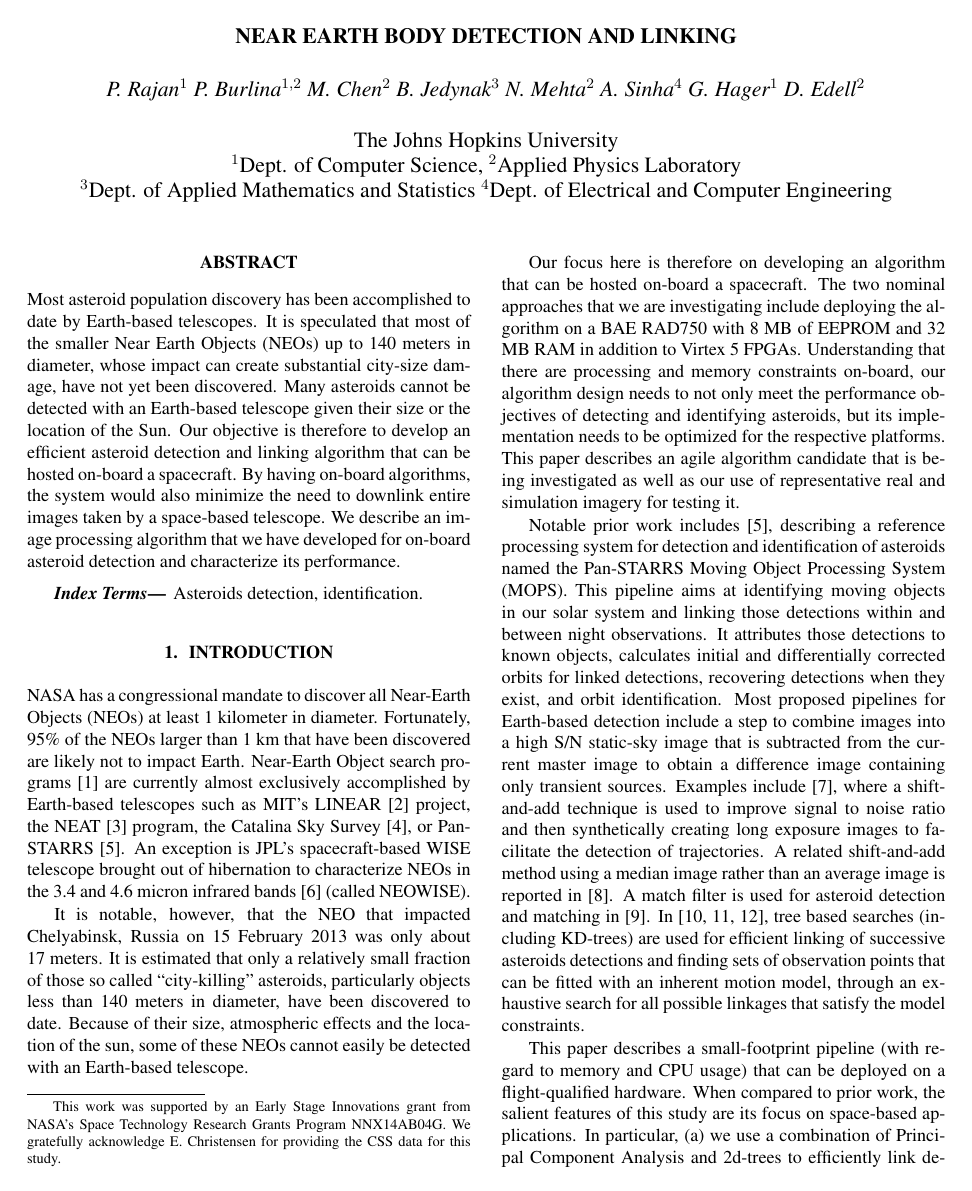
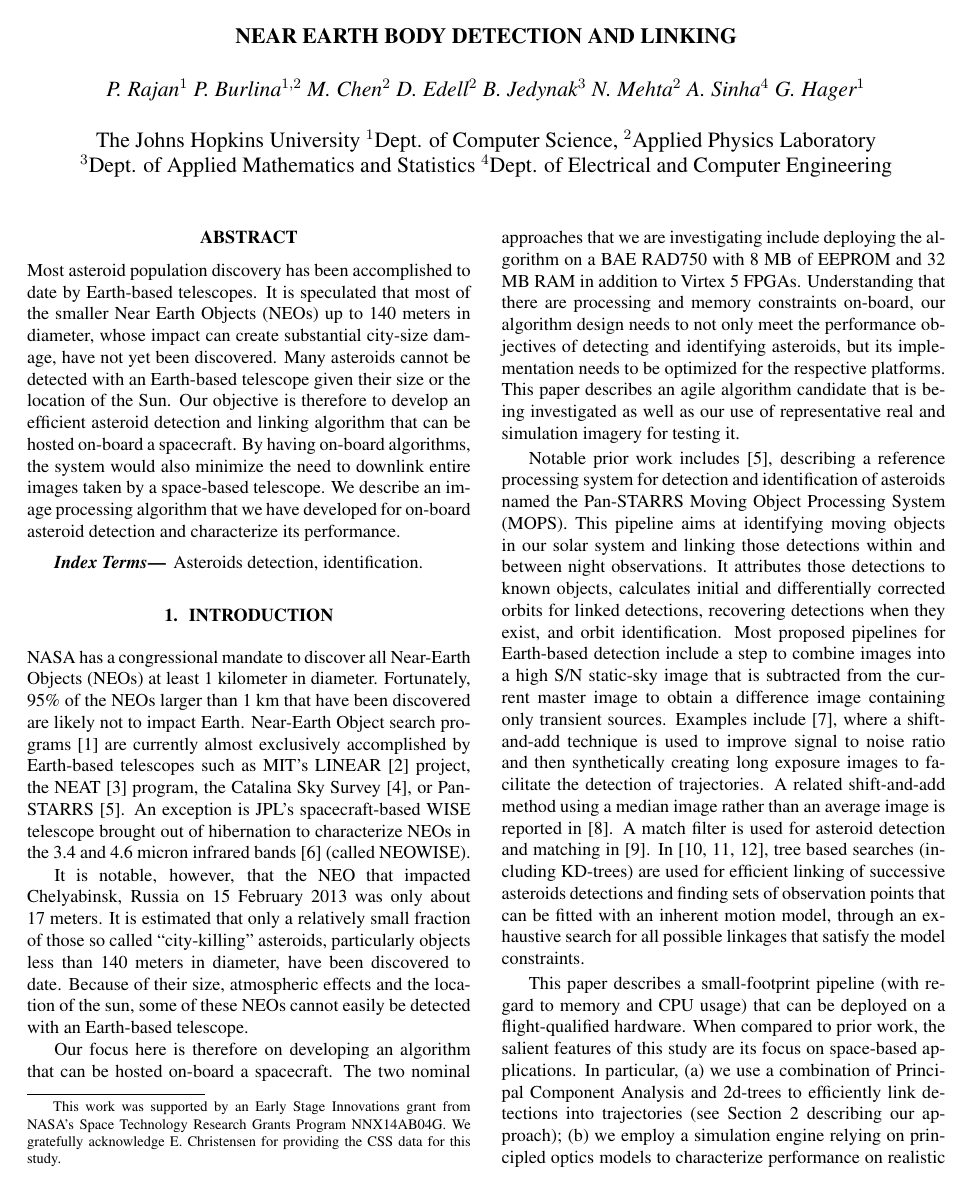
Before and after one commit to pmbpmb/2015_asteroid, a LaTeX paper (2015_ICIP_asteroid/main.tex): page 1 of 5. Compiled offline with pdfLaTeX.

Commit message:
some changes

```diff
--- a/2015_ICIP_asteroid/main.tex
+++ b/2015_ICIP_asteroid/main.tex
@@ -22,10 +22,10 @@
 %
 % Single address.
 % ---------------
-\name{ P. Rajan$^{1}$ P. Burlina$^{1,2}$ M. Chen$^{2}$ B. Jedynak$^{3}$  N. Mehta$^{2}$ A. Sinha$^{4}$ G. Hager$^{1}$ D. Edell$^{2}$
+\name{ P. Rajan$^{1}$ P. Burlina$^{1,2}$ M. Chen$^{2}$ D. Edell$^{2}$ B. Jedynak$^{3}$  N. Mehta$^{2}$ A. Sinha$^{4}$ G. Hager$^{1}$
 \thanks{This work was supported by an Early Stage Innovations grant from NASA's Space Technology Research Grants
 Program NNX14AB04G. We gratefully acknowledge E. Christensen for providing the CSS data for this study.}}
-\address{The Johns Hopkins University  \\   $^{1}$Dept. of Computer Science, $^{2}$Applied Physics Laboratory \\ $^{3}$Dept. of Applied Mathematics and Statistics $^{4}$Dept. of Electrical and Computer Engineering}
+\address{The Johns Hopkins University  $^{1}$Dept. of Computer Science, $^{2}$Applied Physics Laboratory \\ $^{3}$Dept. of Applied Mathematics and Statistics $^{4}$Dept. of Electrical and Computer Engineering}
 %
 % For example:
 % ------------
```
Also changed, not shown: 2015_ICIP_asteroid/main.pdf.
